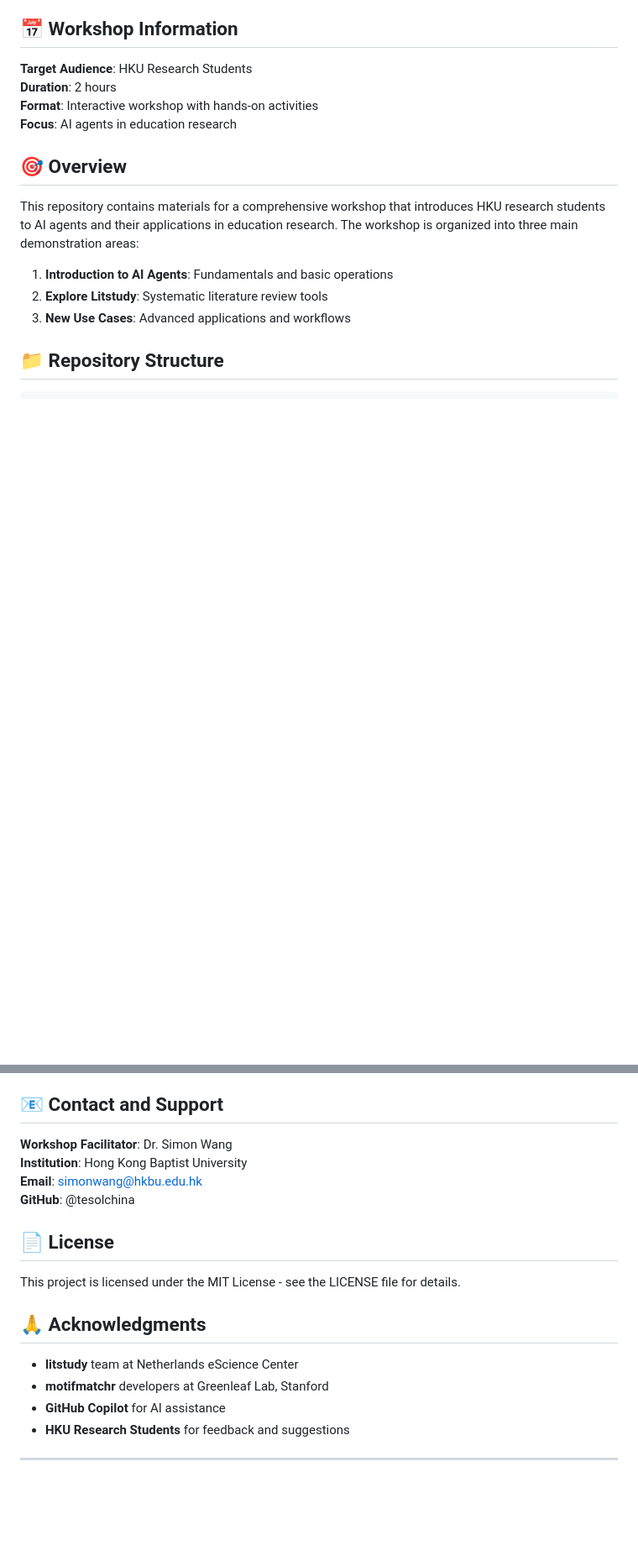
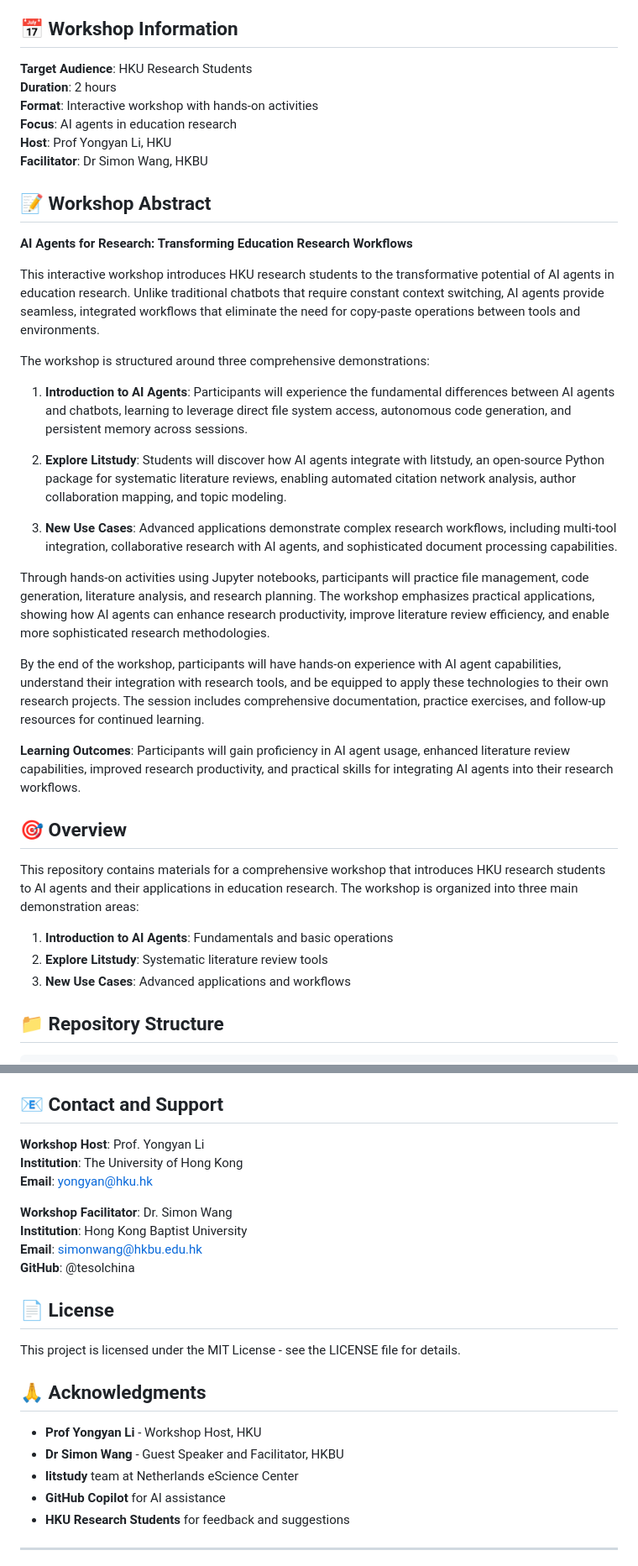
Before and after one commit to Hank-1995/Literature, a Markdown page: README.md, 2 parts joined by grey strips. Shown at 84% size. GitHub-like rendering; blank space fills up the shorter version.

Commit message:
Update acknowledgments, add workshop abstract, and correct host information

```diff
--- a/README.md
+++ b/README.md
@@ -9,6 +9,28 @@ A comprehensive collection of materials for teaching HKU research students how t
 **Duration**: 2 hours
 **Format**: Interactive workshop with hands-on activities
 **Focus**: AI agents in education research
+**Host**: Prof Yongyan Li, HKU
+**Facilitator**: Dr Simon Wang, HKBU
+
+## 📝 Workshop Abstract
+
+**AI Agents for Research: Transforming Education Research Workflows**
+
+This interactive workshop introduces HKU research students to the transformative potential of AI agents in education research. Unlike traditional chatbots that require constant context switching, AI agents provide seamless, integrated workflows that eliminate the need for copy-paste operations between tools and environments.
+
+The workshop is structured around three comprehensive demonstrations:
+
+1. **Introduction to AI Agents**: Participants will experience the fundamental differences between AI agents and chatbots, learning to leverage direct file system access, autonomous code generation, and persistent memory across sessions.
+
+2. **Explore Litstudy**: Students will discover how AI agents integrate with litstudy, an open-source Python package for systematic literature reviews, enabling automated citation network analysis, author collaboration mapping, and topic modeling.
+
+3. **New Use Cases**: Advanced applications demonstrate complex research workflows, including multi-tool integration, collaborative research with AI agents, and sophisticated document processing capabilities.
+
+Through hands-on activities using Jupyter notebooks, participants will practice file management, code generation, literature analysis, and research planning. The workshop emphasizes practical applications, showing how AI agents can enhance research productivity, improve literature review efficiency, and enable more sophisticated research methodologies.
+
+By the end of the workshop, participants will have hands-on experience with AI agent capabilities, understand their integration with research tools, and be equipped to apply these technologies to their own research projects. The session includes comprehensive documentation, practice exercises, and follow-up resources for continued learning.
+
+**Learning Outcomes**: Participants will gain proficiency in AI agent usage, enhanced literature review capabilities, improved research productivity, and practical skills for integrating AI agents into their research workflows.
 
 ## 🎯 Overview
 
@@ -208,6 +230,10 @@ pip install jupyter notebook
 
 ## 📧 Contact and Support
 
+**Workshop Host**: Prof. Yongyan Li
+**Institution**: The University of Hong Kong
+**Email**: yongyan@hku.hk
+
 **Workshop Facilitator**: Dr. Simon Wang
 **Institution**: Hong Kong Baptist University
 **Email**: simonwang@hkbu.edu.hk
@@ -219,8 +245,9 @@ This project is licensed under the MIT License - see the LICENSE file for detail
 
 ## 🙏 Acknowledgments
 
+- **Prof Yongyan Li** - Workshop Host, HKU
+- **Dr Simon Wang** - Guest Speaker and Facilitator, HKBU
 - **litstudy** team at Netherlands eScience Center
-- **motifmatchr** developers at Greenleaf Lab, Stanford
 - **GitHub Copilot** for AI assistance
 - **HKU Research Students** for feedback and suggestions
 
```
